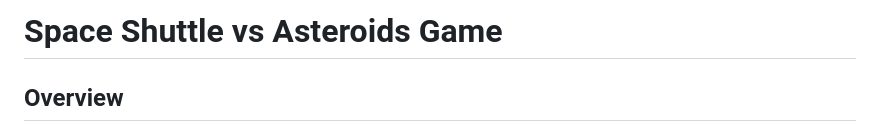
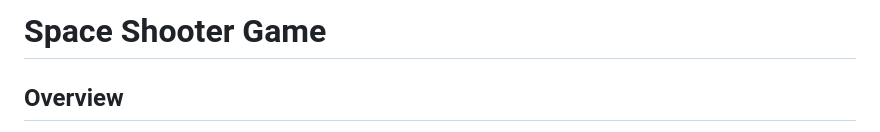
Before and after one commit to fadiz911/Space-Shooter, a Markdown page: README.md, the part around the change. Rendered like a GitHub page.

```diff
--- a/README.md
+++ b/README.md
@@ -1,4 +1,4 @@
-# Space Shuttle vs Asteroids Game
+# Space Shooter Game
 
 ## Overview
 
```
